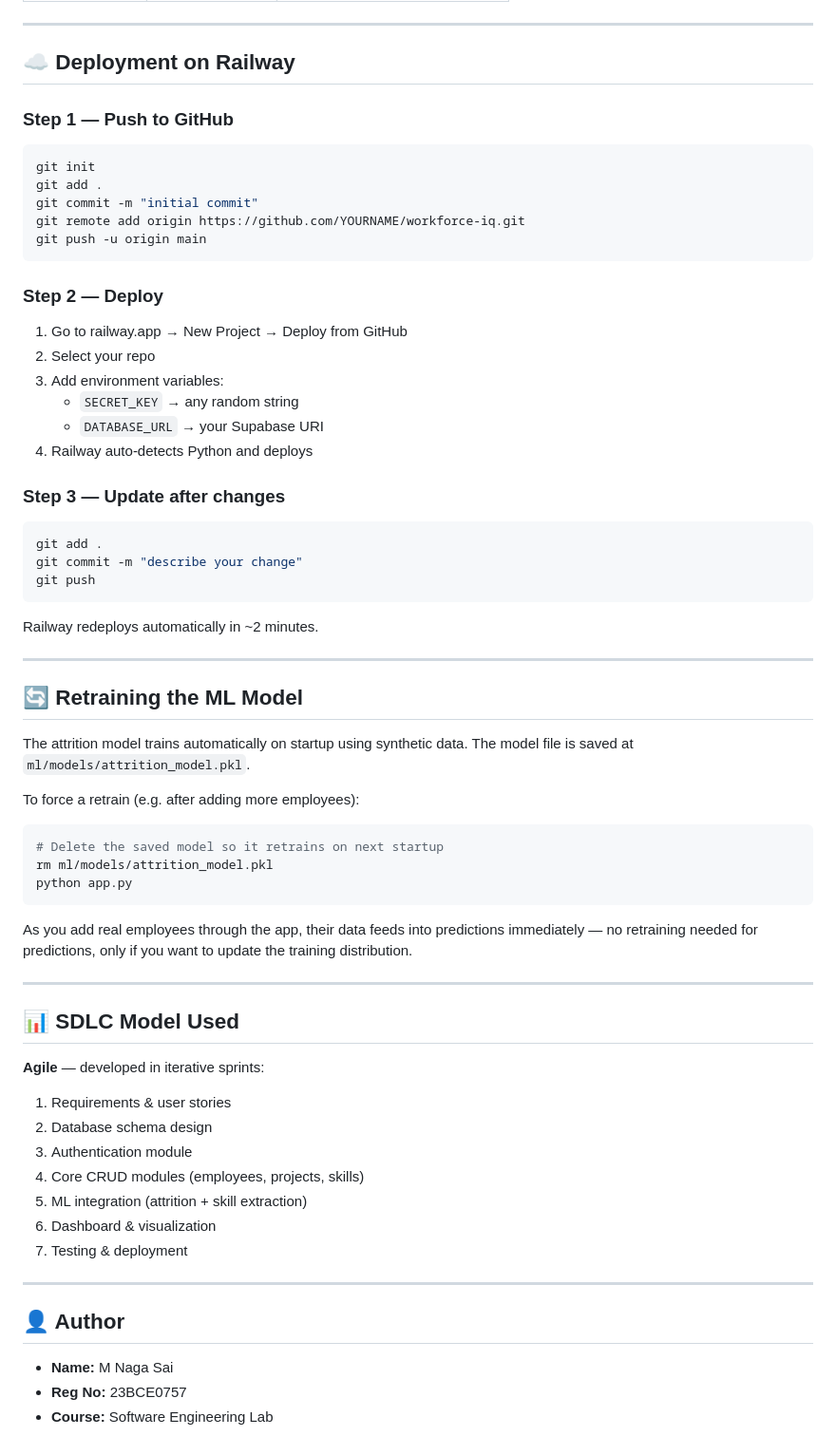
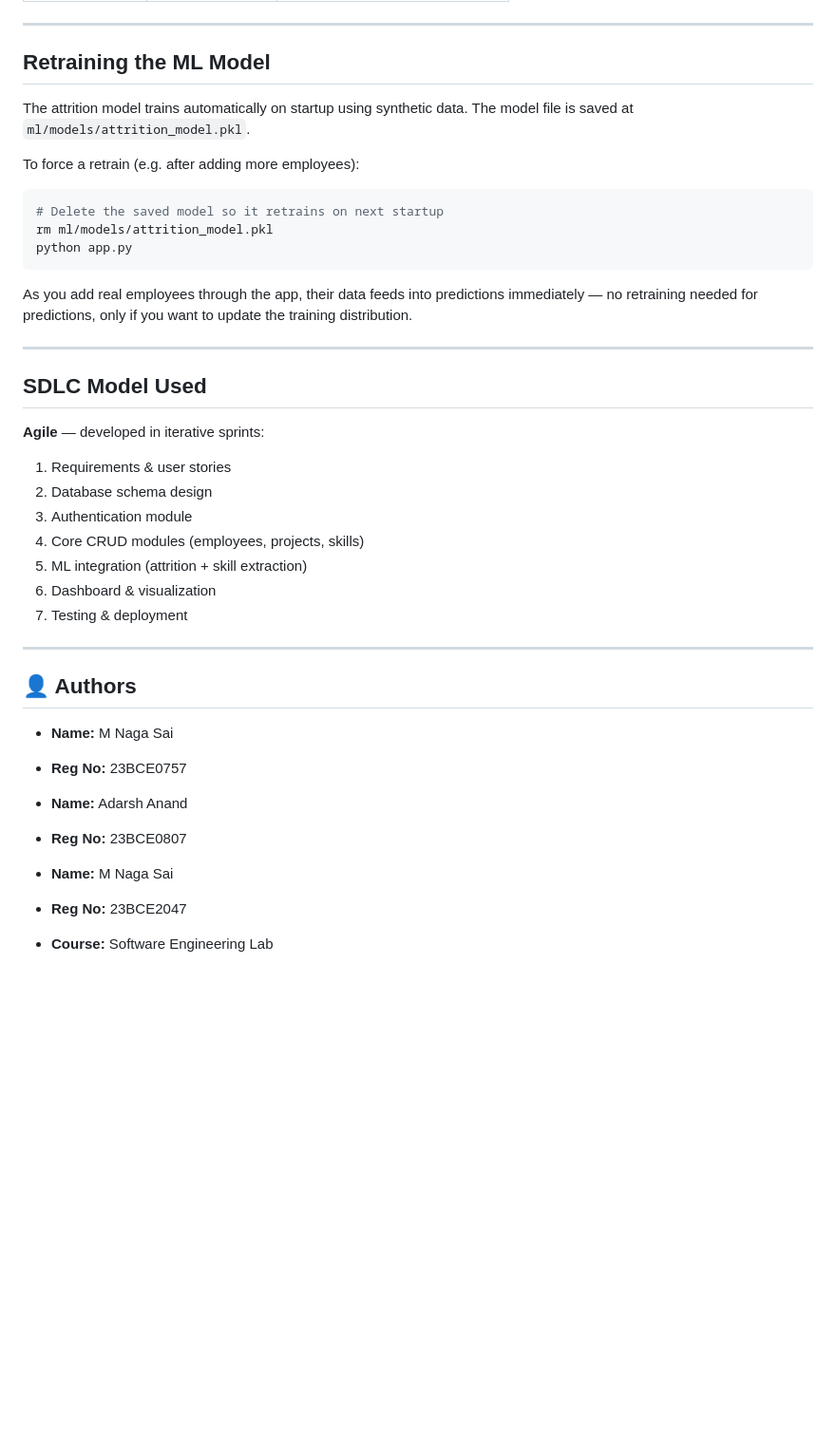
Before and after one commit to Nagasai-Datta/WorkForceIQ, a Markdown page: README.md, the part around one of its changes. Shown at 95% size. GitHub-like rendering; blank space fills up the shorter version.

````diff
--- a/README.md
+++ b/README.md
@@ -215,41 +232,13 @@ All accounts use password: `password123`
 
 ---
 
-## ☁️ Deployment on Railway
-
-### Step 1 — Push to GitHub
-```bash
-git init
-git add .
-git commit -m "initial commit"
-git remote add origin https://github.com/YOURNAME/workforce-iq.git
-git push -u origin main
-```
-
-### Step 2 — Deploy
-1. Go to railway.app → New Project → Deploy from GitHub
-2. Select your repo
-3. Add environment variables:
-   - `SECRET_KEY` → any random string
-   - `DATABASE_URL` → your Supabase URI
-4. Railway auto-detects Python and deploys
-
-### Step 3 — Update after changes
-```bash
-git add .
-git commit -m "describe your change"
-git push
-```
-Railway redeploys automatically in ~2 minutes.
-
----
-
-## 🔄 Retraining the ML Model
+## Retraining the ML Model
 
 The attrition model trains automatically on startup using synthetic data.
 The model file is saved at `ml/models/attrition_model.pkl`.
 
 To force a retrain (e.g. after adding more employees):
+
 ```bash
 # Delete the saved model so it retrains on next startup
 rm ml/models/attrition_model.pkl
@@ -262,9 +251,10 @@ only if you want to update the training distribution.
 
 ---
 
-## 📊 SDLC Model Used
+## SDLC Model Used
 
 **Agile** — developed in iterative sprints:
+
 1. Requirements & user stories
 2. Database schema design
 3. Authentication module
@@ -275,8 +265,15 @@ only if you want to update the training distribution.
 
 ---
 
-## 👤 Author
+## 👤 Authors
 
 - **Name:** M Naga Sai
 - **Reg No:** 23BCE0757
+
+- **Name:** Adarsh Anand
+- **Reg No:** 23BCE0807
+
+- **Name:** M Naga Sai
+- **Reg No:** 23BCE2047
+
 - **Course:** Software Engineering Lab
````
Also changed, not shown: other parts of README.md (+49 -32 lines).
